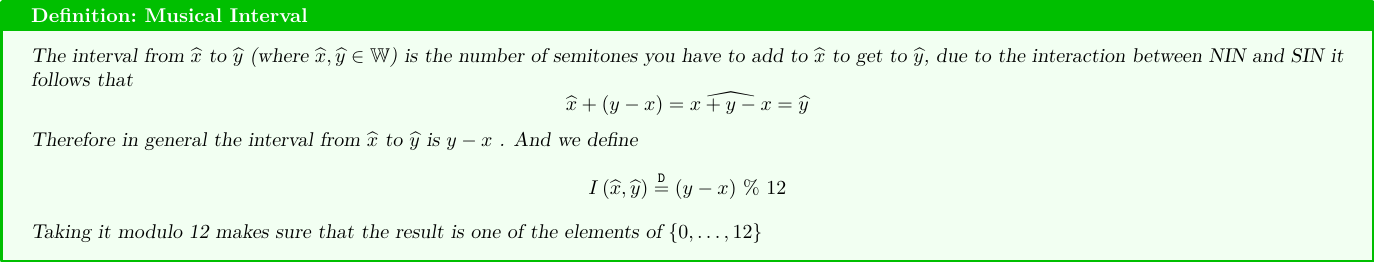
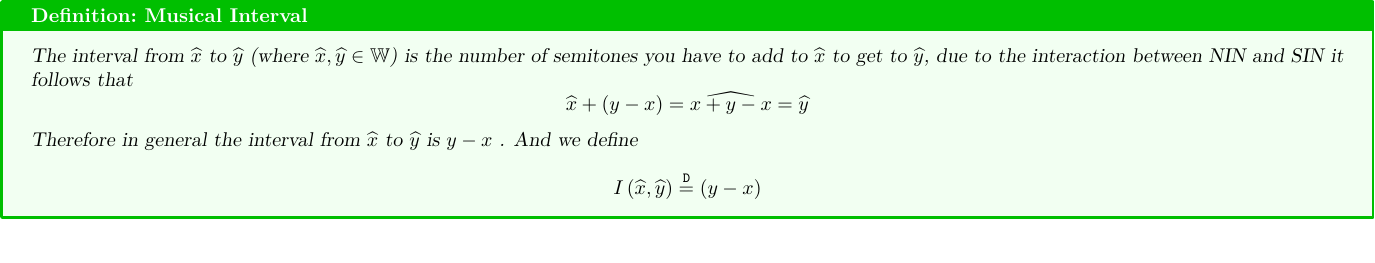
Before and after one commit to cuppajoeman/knowledge-data, a LaTeX figure (Musical_Interval-MWPWxQBGMEAT7EG2raU.tex): the whole page. Compiled offline with pdfLaTeX.

Commit message:
remove modulo

```diff
--- a/Musical_Interval-MWPWxQBGMEAT7EG2raU.tex
+++ b/Musical_Interval-MWPWxQBGMEAT7EG2raU.tex
@@ -11,9 +11,9 @@
   \]
   Therefore in general the interval from $ \widehat{x}$  to $ \widehat{y}$ is $y  - x$ . And we define
   \[
-    I\left( \widehat{x}, \widehat{y}\right) \stackrel{\mathtt{D}}{=} (y  -  x) ~\%~ 12
+    I\left( \widehat{x}, \widehat{y}\right) \stackrel{\mathtt{D}}{=} (y  -  x)
   \]
-  Taking it modulo 12 makes sure that the result is one of the elements of $\left\{ 0 , \ldots, 12 \right\}$
+
 \end{defn*}
 
 \end{document}
```
Also changed, not shown: Musical_Interval-MWPWxQBGMEAT7EG2raU.pdf.
